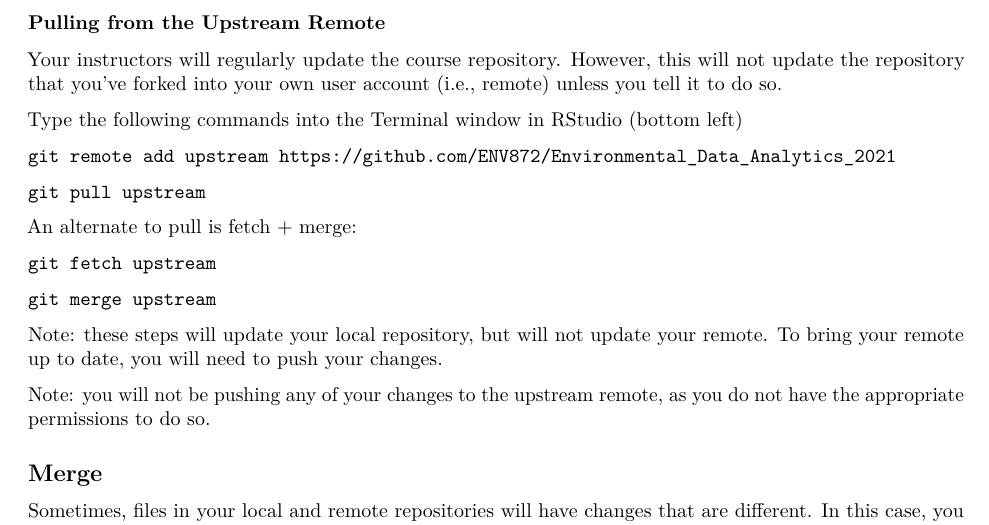
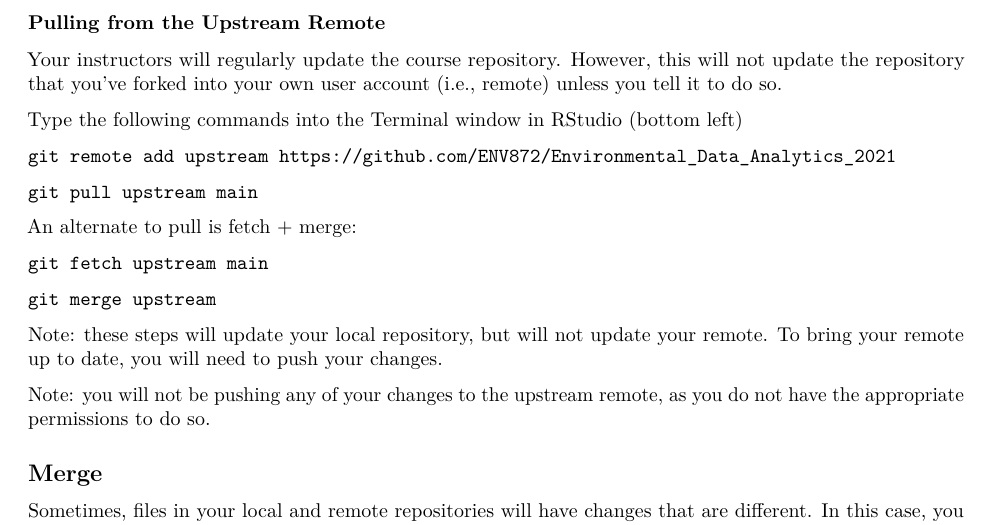
Before and after one commit to ztw814/Environmental_Data_Analytics_2021, an R Markdown document (Resources/Git_Help.Rmd): part of page 3 of 3, cut so that both start at the same text. The pictures show the output file Resources/Git_Help.pdf that the author committed with the source.

Commit message:
Add "main" to GitHub remote commands

```diff
--- a/Resources/Git_Help.Rmd
+++ b/Resources/Git_Help.Rmd
@@ -111,11 +111,11 @@ Type the following commands into the Terminal window in RStudio (bottom left)
 
 `git remote add upstream https://github.com/ENV872/Environmental_Data_Analytics_2021`
 
-`git pull upstream`
+`git pull upstream main`
 
 An alternate to pull is fetch + merge:
 
-`git fetch upstream`
+`git fetch upstream main`
 
 `git merge upstream`
 
```
Also changed, not shown: Resources/Git_Help.pdf.
